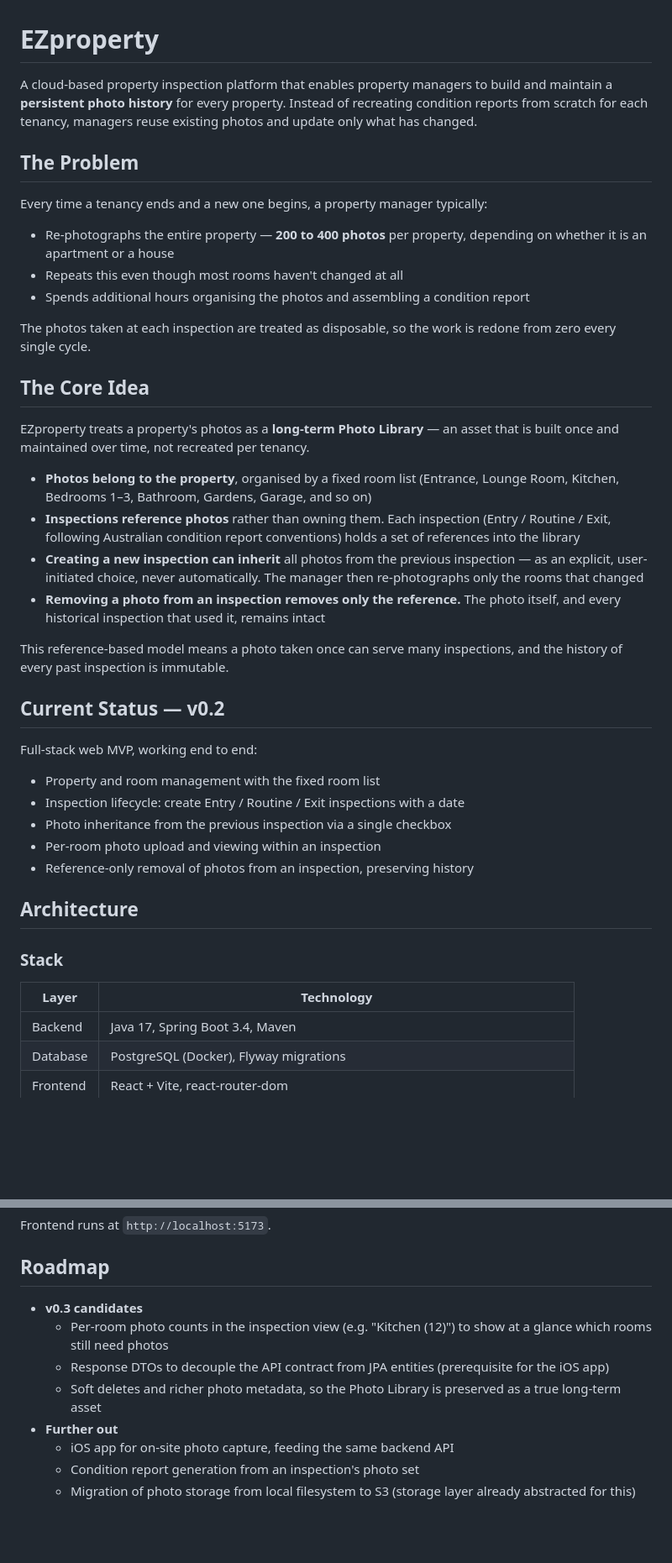
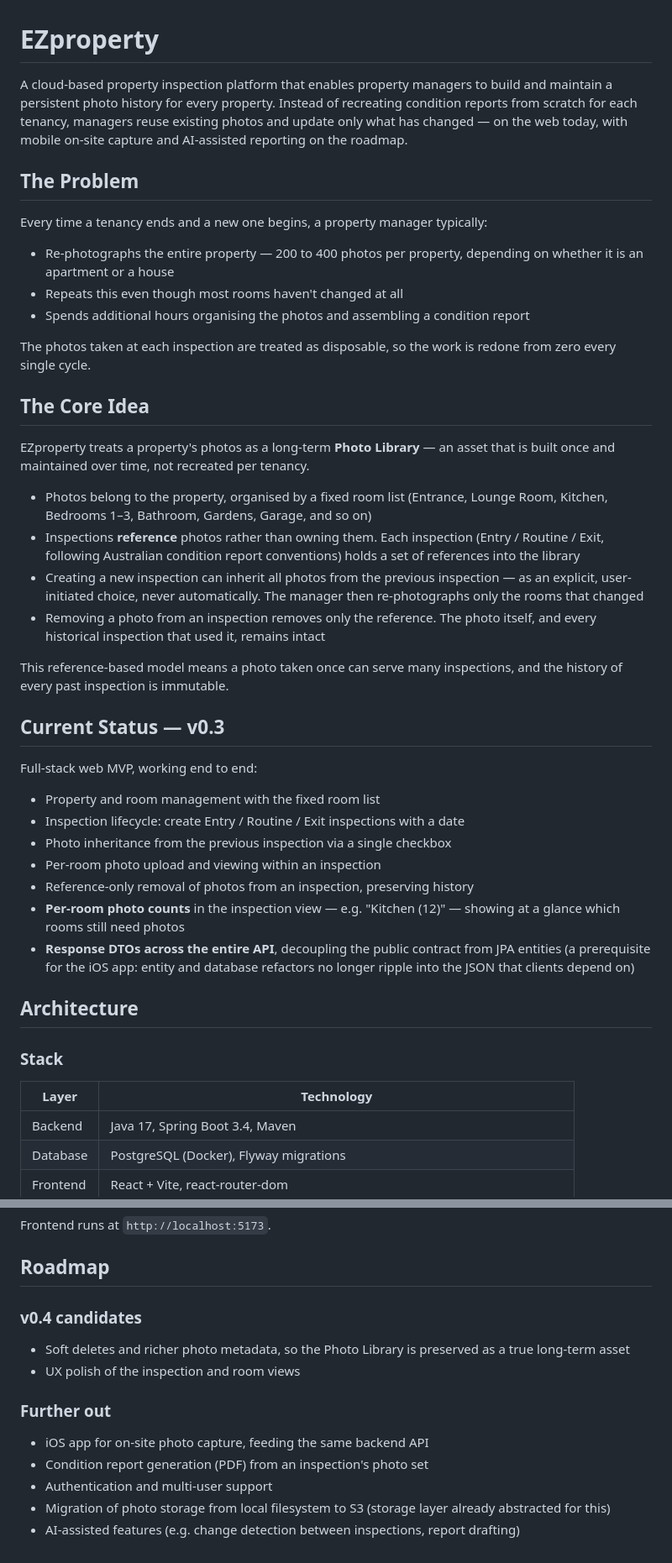
Before and after one commit to damon-oooou/EZproperty, a Markdown page: README.md, 2 parts joined by grey strips. Shown at 84% size. Drawn GitHub-style; blank space fills up the shorter version.

Commit message:
v0.3: response DTOs decouple API from entities; per-room photo counts

```diff
--- a/README.md
+++ b/README.md
@@ -1,12 +1,12 @@
 # EZproperty
 
-A cloud-based property inspection platform that enables property managers to build and maintain a **persistent photo history** for every property. Instead of recreating condition reports from scratch for each tenancy, managers reuse existing photos and update only what has changed.
+A cloud-based property inspection platform that enables property managers to build and maintain a persistent photo history for every property. Instead of recreating condition reports from scratch for each tenancy, managers reuse existing photos and update only what has changed — on the web today, with mobile on-site capture and AI-assisted reporting on the roadmap.
 
 ## The Problem
 
 Every time a tenancy ends and a new one begins, a property manager typically:
 
-- Re-photographs the entire property — **200 to 400 photos** per property, depending on whether it is an apartment or a house
+- Re-photographs the entire property — 200 to 400 photos per property, depending on whether it is an apartment or a house
 - Repeats this even though most rooms haven't changed at all
 - Spends additional hours organising the photos and assembling a condition report
 
@@ -14,16 +14,16 @@ The photos taken at each inspection are treated as disposable, so the work is re
 
 ## The Core Idea
 
-EZproperty treats a property's photos as a **long-term Photo Library** — an asset that is built once and maintained over time, not recreated per tenancy.
+EZproperty treats a property's photos as a long-term **Photo Library** — an asset that is built once and maintained over time, not recreated per tenancy.
 
-- **Photos belong to the property**, organised by a fixed room list (Entrance, Lounge Room, Kitchen, Bedrooms 1–3, Bathroom, Gardens, Garage, and so on)
-- **Inspections reference photos** rather than owning them. Each inspection (Entry / Routine / Exit, following Australian condition report conventions) holds a set of references into the library
-- **Creating a new inspection can inherit** all photos from the previous inspection — as an explicit, user-initiated choice, never automatically. The manager then re-photographs only the rooms that changed
-- **Removing a photo from an inspection removes only the reference.** The photo itself, and every historical inspection that used it, remains intact
+- Photos belong to the property, organised by a fixed room list (Entrance, Lounge Room, Kitchen, Bedrooms 1–3, Bathroom, Gardens, Garage, and so on)
+- Inspections **reference** photos rather than owning them. Each inspection (Entry / Routine / Exit, following Australian condition report conventions) holds a set of references into the library
+- Creating a new inspection can inherit all photos from the previous inspection — as an explicit, user-initiated choice, never automatically. The manager then re-photographs only the rooms that changed
+- Removing a photo from an inspection removes only the reference. The photo itself, and every historical inspection that used it, remains intact
 
 This reference-based model means a photo taken once can serve many inspections, and the history of every past inspection is immutable.
 
-## Current Status — v0.2
+## Current Status — v0.3
 
 Full-stack web MVP, working end to end:
 
@@ -32,13 +32,15 @@ Full-stack web MVP, working end to end:
 - Photo inheritance from the previous inspection via a single checkbox
 - Per-room photo upload and viewing within an inspection
 - Reference-only removal of photos from an inspection, preserving history
+- **Per-room photo counts** in the inspection view — e.g. "Kitchen (12)" — showing at a glance which rooms still need photos
+- **Response DTOs across the entire API**, decoupling the public contract from JPA entities (a prerequisite for the iOS app: entity and database refactors no longer ripple into the JSON that clients depend on)
 
 ## Architecture
 
 ### Stack
 
 | Layer | Technology |
-|---|---|
+| --- | --- |
 | Backend | Java 17, Spring Boot 3.4, Maven |
 | Database | PostgreSQL (Docker), Flyway migrations |
 | Frontend | React + Vite, react-router-dom |
@@ -104,11 +113,15 @@ Frontend runs at `http://localhost:5173`.
 
 ## Roadmap
 
-- **v0.3 candidates**
-  - Per-room photo counts in the inspection view (e.g. "Kitchen (12)") to show at a glance which rooms still need photos
-  - Response DTOs to decouple the API contract from JPA entities (prerequisite for the iOS app)
-  - Soft deletes and richer photo metadata, so the Photo Library is preserved as a true long-term asset
-- **Further out**
-  - iOS app for on-site photo capture, feeding the same backend API
-  - Condition report generation from an inspection's photo set
-  - Migration of photo storage from local filesystem to S3 (storage layer already abstracted for this)
+### v0.4 candidates
+
+- Soft deletes and richer photo metadata, so the Photo Library is preserved as a true long-term asset
+- UX polish of the inspection and room views
+
+### Further out
+
+- iOS app for on-site photo capture, feeding the same backend API
+- Condition report generation (PDF) from an inspection's photo set
+- Authentication and multi-user support
+- Migration of photo storage from local filesystem to S3 (storage layer already abstracted for this)
+- AI-assisted features (e.g. change detection between inspections, report drafting)
```
Also changed, not shown: other parts of README.md (+8 -1 lines).
